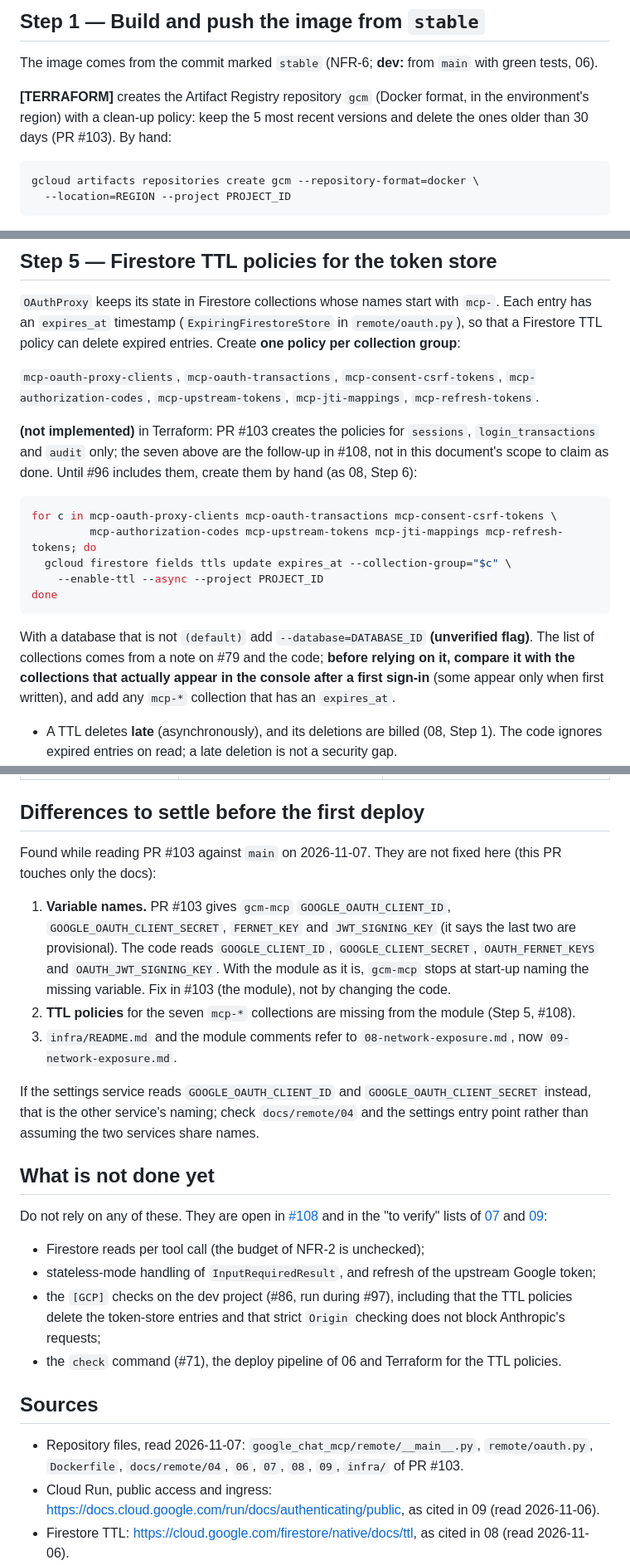
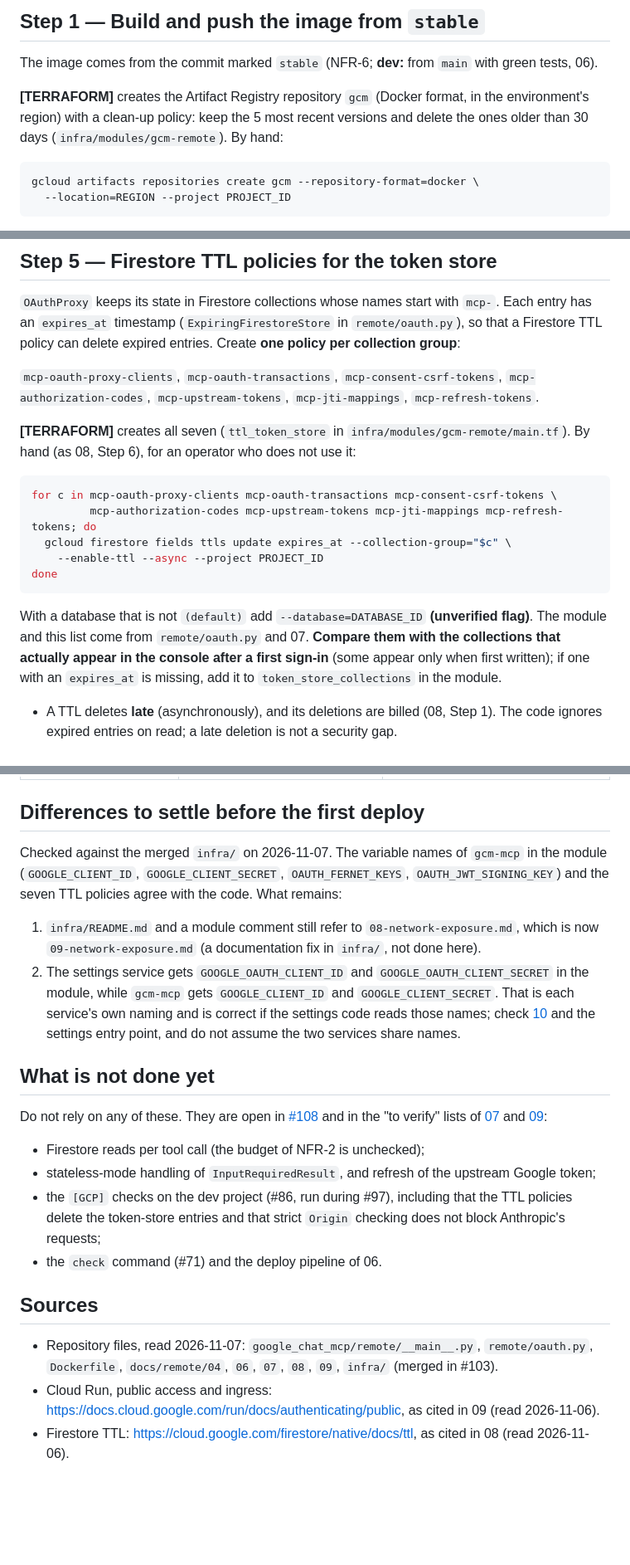
Before and after one commit to nuccio/google-chat-mcp, a Markdown page: docs/remote/11-deploy-gcm-mcp.md, 3 parts joined by grey strips. Shown at 83% size. GitHub-like rendering; blank space fills up the shorter version.

Commit message:
Docs: gcm-mcp deployment follows the merged infra/ (part of #60)
Co-Authored-By: Claude Sonnet 5.5 <noreply@anthropic.com>

````diff
--- a/docs/remote/11-deploy-gcm-mcp.md
+++ b/docs/remote/11-deploy-gcm-mcp.md
@@ -33,7 +33,7 @@ Everything is configured from environment variables; the code does **not** fetch
 
 The image comes from the commit marked `stable` (NFR-6; **dev:** from `main` with green tests, 06).
 
-**[TERRAFORM]** creates the Artifact Registry repository `gcm` (Docker format, in the environment's region) with a clean-up policy: keep the 5 most recent versions and delete the ones older than 30 days (PR #103). By hand:
+**[TERRAFORM]** creates the Artifact Registry repository `gcm` (Docker format, in the environment's region) with a clean-up policy: keep the 5 most recent versions and delete the ones older than 30 days (`infra/modules/gcm-remote`). By hand:
 
 ```bash
 gcloud artifacts repositories create gcm --repository-format=docker \
@@ -165,7 +165,7 @@ Region: the one chosen in 08, Step 1 (Tier 1, with Firestore). The connector URL
 
 `mcp-oauth-proxy-clients`, `mcp-oauth-transactions`, `mcp-consent-csrf-tokens`, `mcp-authorization-codes`, `mcp-upstream-tokens`, `mcp-jti-mappings`, `mcp-refresh-tokens`.
 
-**(not implemented)** in Terraform: PR #103 creates the policies for `sessions`, `login_transactions` and `audit` only; the seven above are the follow-up in #108, not in this document's scope to claim as done. Until #96 includes them, create them by hand (as 08, Step 6):
+**[TERRAFORM]** creates all seven (`ttl_token_store` in `infra/modules/gcm-remote/main.tf`). By hand (as 08, Step 6), for an operator who does not use it:
 
 ```bash
 for c in mcp-oauth-proxy-clients mcp-oauth-transactions mcp-consent-csrf-tokens \
@@ -175,7 +175,7 @@ for c in mcp-oauth-proxy-clients mcp-oauth-transactions mcp-consent-csrf-tokens
 done
 ```
 
-With a database that is not `(default)` add `--database=DATABASE_ID` **(unverified flag)**. The list of collections comes from a note on #79 and the code; **before relying on it, compare it with the collections that actually appear in the console after a first sign-in** (some appear only when first written), and add any `mcp-*` collection that has an `expires_at`.
+With a database that is not `(default)` add `--database=DATABASE_ID` **(unverified flag)**. The module and this list come from `remote/oauth.py` and 07. **Compare them with the collections that actually appear in the console after a first sign-in** (some appear only when first written); if one with an `expires_at` is missing, add it to `token_store_collections` in the module.
 
 - A TTL deletes **late** (asynchronously), and its deletions are billed (08, Step 1). The code ignores expired entries on read; a late deletion is not a security gap.
 - That the policy really deletes these entries, and that Claude registers again by itself when a client registration has expired after 90 days, are `[GCP]` checks still open in 07 and #108.
@@ -265,13 +265,10 @@ Version `latest` is read at the start of an instance, so a new revision (or a ne
 
 ## Differences to settle before the first deploy
 
-Found while reading PR #103 against `main` on 2026-11-07. They are not fixed here (this PR touches only the docs):
+Checked against the merged `infra/` on 2026-11-07. The variable names of `gcm-mcp` in the module (`GOOGLE_CLIENT_ID`, `GOOGLE_CLIENT_SECRET`, `OAUTH_FERNET_KEYS`, `OAUTH_JWT_SIGNING_KEY`) and the seven TTL policies agree with the code. What remains:
 
-1. **Variable names.** PR #103 gives `gcm-mcp` `GOOGLE_OAUTH_CLIENT_ID`, `GOOGLE_OAUTH_CLIENT_SECRET`, `FERNET_KEY` and `JWT_SIGNING_KEY` (it says the last two are provisional). The code reads `GOOGLE_CLIENT_ID`, `GOOGLE_CLIENT_SECRET`, `OAUTH_FERNET_KEYS` and `OAUTH_JWT_SIGNING_KEY`. With the module as it is, `gcm-mcp` stops at start-up naming the missing variable. Fix in #103 (the module), not by changing the code.
-2. **TTL policies** for the seven `mcp-*` collections are missing from the module (Step 5, #108).
-3. `infra/README.md` and the module comments refer to `08-network-exposure.md`, now `09-network-exposure.md`.
-
-If the settings service reads `GOOGLE_OAUTH_CLIENT_ID` and `GOOGLE_OAUTH_CLIENT_SECRET` instead, that is the other service's naming; check `docs/remote/04` and the settings entry point rather than assuming the two services share names.
+1. `infra/README.md` and a module comment still refer to `08-network-exposure.md`, which is now `09-network-exposure.md` (a documentation fix in `infra/`, not done here).
+2. The settings service gets `GOOGLE_OAUTH_CLIENT_ID` and `GOOGLE_OAUTH_CLIENT_SECRET` in the module, while `gcm-mcp` gets `GOOGLE_CLIENT_ID` and `GOOGLE_CLIENT_SECRET`. That is each service's own naming and is correct if the settings code reads those names; check [10](10-deploy-settings.md) and the settings entry point, and do not assume the two services share names.
 
 ## What is not done yet
 
@@ -280,11 +277,11 @@ Do not rely on any of these. They are open in [#108](https://github.com/nuccio/g
 - Firestore reads per tool call (the budget of NFR-2 is unchecked);
 - stateless-mode handling of `InputRequiredResult`, and refresh of the upstream Google token;
 - the `[GCP]` checks on the dev project (#86, run during #97), including that the TTL policies delete the token-store entries and that strict `Origin` checking does not block Anthropic's requests;
-- the `check` command (#71), the deploy pipeline of 06 and Terraform for the TTL policies.
+- the `check` command (#71) and the deploy pipeline of 06.
 
 ## Sources
 
-- Repository files, read 2026-11-07: `google_chat_mcp/remote/__main__.py`, `remote/oauth.py`, `Dockerfile`, `docs/remote/04`, `06`, `07`, `08`, `09`, `infra/` of PR #103.
+- Repository files, read 2026-11-07: `google_chat_mcp/remote/__main__.py`, `remote/oauth.py`, `Dockerfile`, `docs/remote/04`, `06`, `07`, `08`, `09`, `infra/` (merged in #103).
 - Cloud Run, public access and ingress: <https://docs.cloud.google.com/run/docs/authenticating/public>, as cited in 09 (read 2026-11-06).
 - Firestore TTL: <https://cloud.google.com/firestore/native/docs/ttl>, as cited in 08 (read 2026-11-06).
 - Everything else about `gcloud` flags is **unverified** as marked.
````
Also changed, not shown: other parts of docs/remote/11-deploy-gcm-mcp.md (+2 -2 lines).
